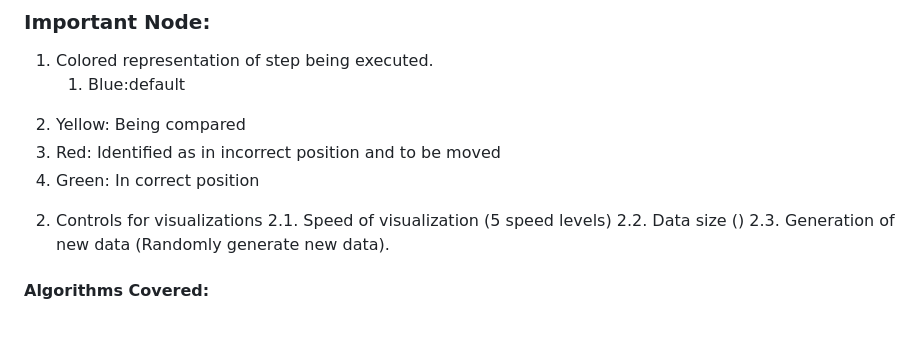
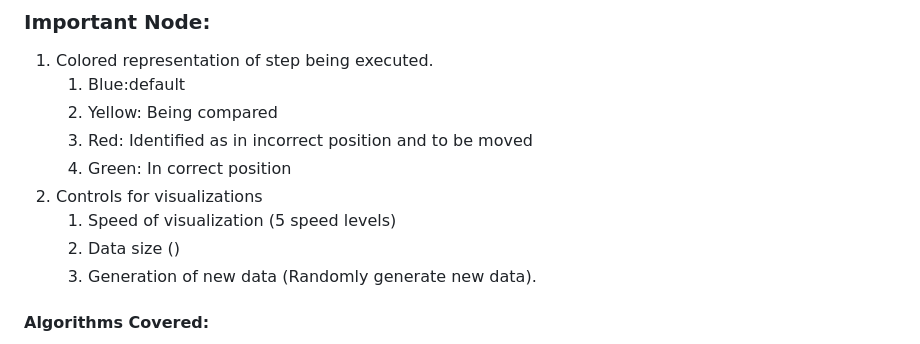
Before and after one commit to cap1n3m0/Sorting-Visualizer, a Markdown page: README.md, the part around the change. Rendered like a GitHub page.

```diff
--- a/README.md
+++ b/README.md
@@ -16,13 +16,13 @@ The Sorting Visualizer is an interactive web application that provides a dynamic
 ### Important Node:
 1) Colored representation of step being executed.
     1. Blue:default
-  2. Yellow: Being compared
-  3. Red: Identified as in incorrect position and to be moved
-  4. Green: In correct position
+    2. Yellow: Being compared
+    3. Red: Identified as in incorrect position and to be moved
+    4. Green: In correct position
 2) Controls for visualizations
-  2.1. Speed of visualization (5 speed levels)
-  2.2. Data size ()
-  2.3. Generation of new data (Randomly generate new data).
+      1. Speed of visualization (5 speed levels)
+      2. Data size ()
+      3. Generation of new data (Randomly generate new data).
 
 #### Algorithms Covered:
 
```
